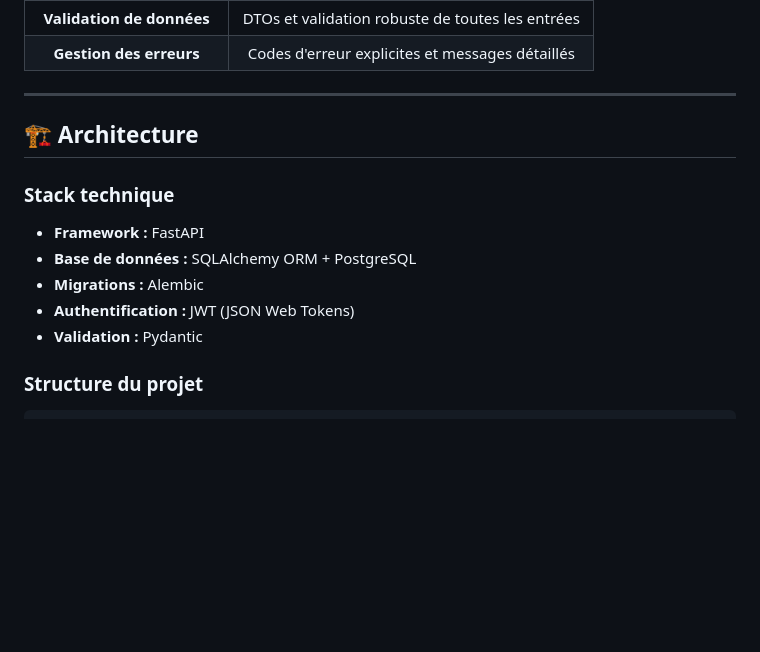
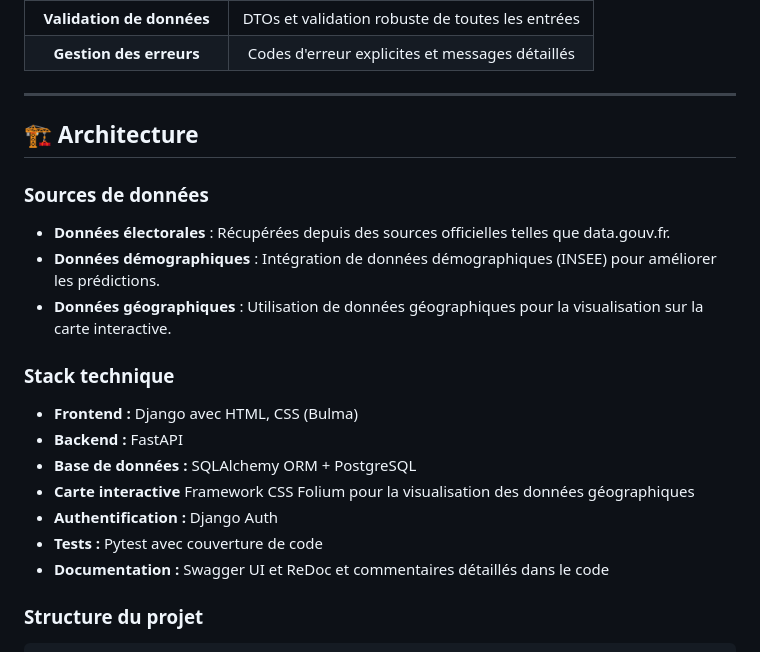
Before and after one commit to AlexandreCrestien/political-prediction, a Markdown page: README.md, the part around the change. GitHub-like rendering; blank space fills up the shorter version.

Commit message:
doc(readme) : added the technical stack and data source

```diff
--- a/README.md
+++ b/README.md
@@ -33,13 +33,20 @@ Predil'ection est une **Application web** conçue pour prédire les résultats d
 
 ## 🏗️ Architecture
 
+### Sources de données
+- **Données électorales** : Récupérées depuis des sources officielles telles que data.gouv.fr.
+- **Données démographiques** : Intégration de données démographiques (INSEE) pour améliorer les prédictions.
+- **Données géographiques** : Utilisation de données géographiques pour la visualisation sur la carte interactive.
+
 ### Stack technique
 
-- **Framework :** FastAPI
+- **Frontend :** Django avec HTML, CSS (Bulma)
+- **Backend :** FastAPI
 - **Base de données :** SQLAlchemy ORM + PostgreSQL
-- **Migrations :** Alembic
-- **Authentification :** JWT (JSON Web Tokens)
-- **Validation :** Pydantic
+- **Carte interactive** Framework CSS Folium pour la visualisation des données géographiques
+- **Authentification :** Django Auth
+- **Tests :** Pytest avec couverture de code
+- **Documentation :** Swagger UI et ReDoc et commentaires détaillés dans le code
 
 ### Structure du projet
 
```
